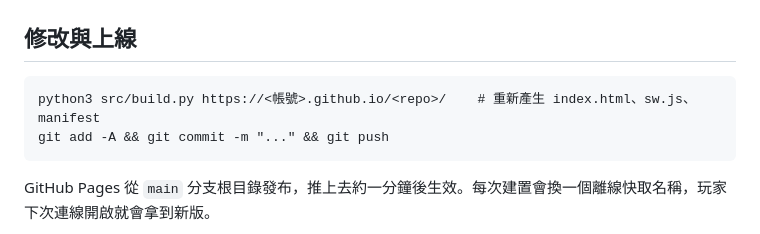
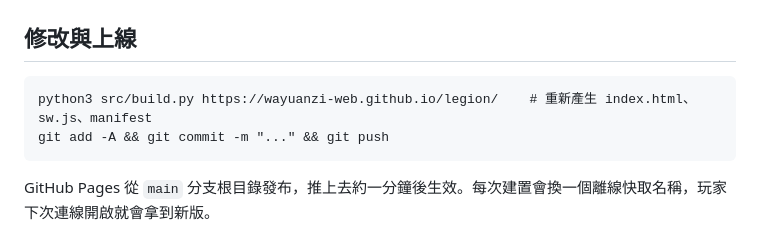
Before and after one commit to wayuanzi-web/legion, a Markdown page: README.md, the part around one of its changes. GitHub-like rendering.

Commit message:
README：補上線上遊玩網址
Co-Authored-By: Claude Opus 5.5 <noreply@anthropic.com>
Claude-Session: https://claude.ai/code/session_01UzSxwTQfBkWhz584VPLg5g

````diff
--- a/README.md
+++ b/README.md
@@ -33,7 +35,7 @@
 ## 修改與上線
 
 ```
-python3 src/build.py https://<帳號>.github.io/<repo>/    # 重新產生 index.html、sw.js、manifest
+python3 src/build.py https://wayuanzi-web.github.io/legion/    # 重新產生 index.html、sw.js、manifest
 git add -A && git commit -m "..." && git push
 ```
 
````
Also changed, not shown: other parts of README.md (+3 -1 lines).
